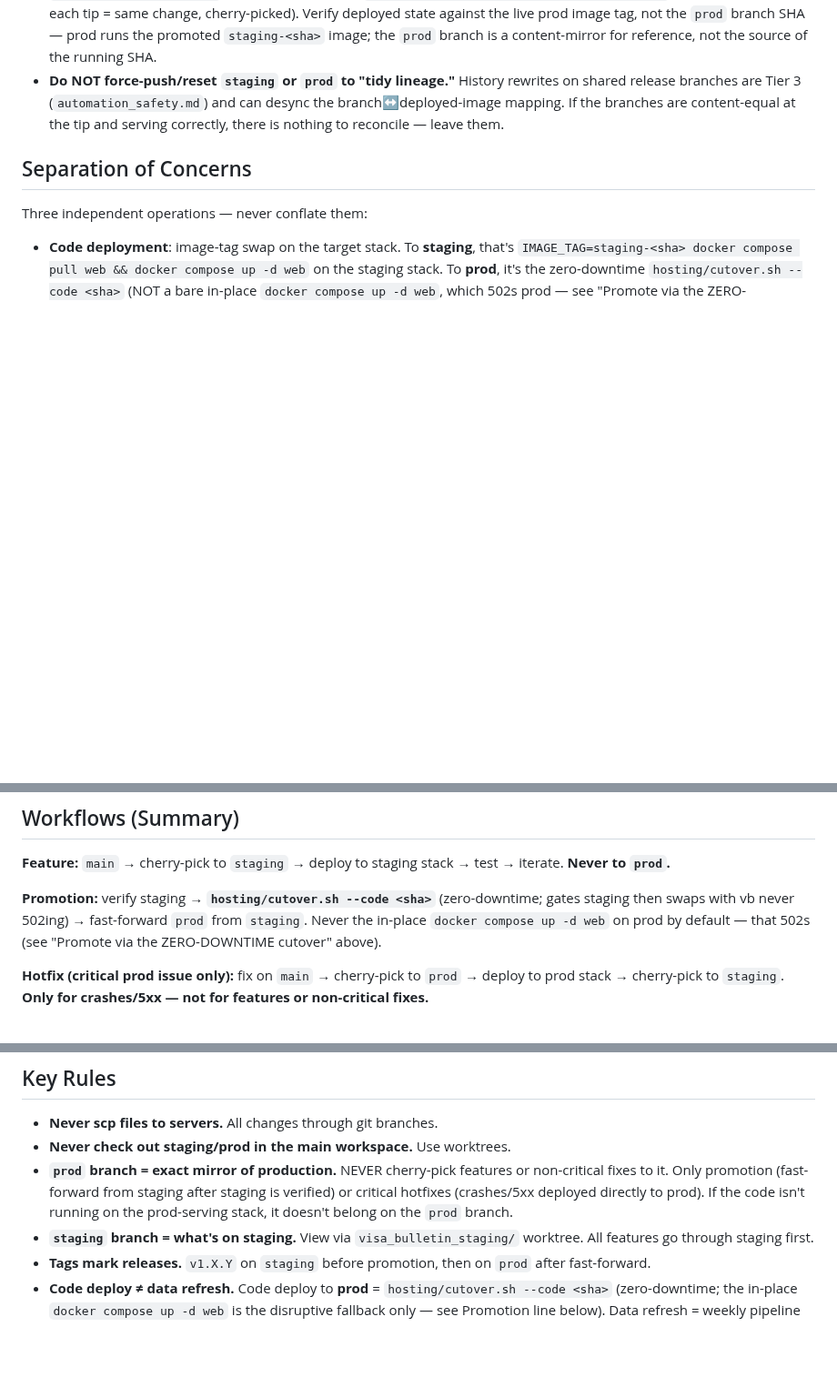
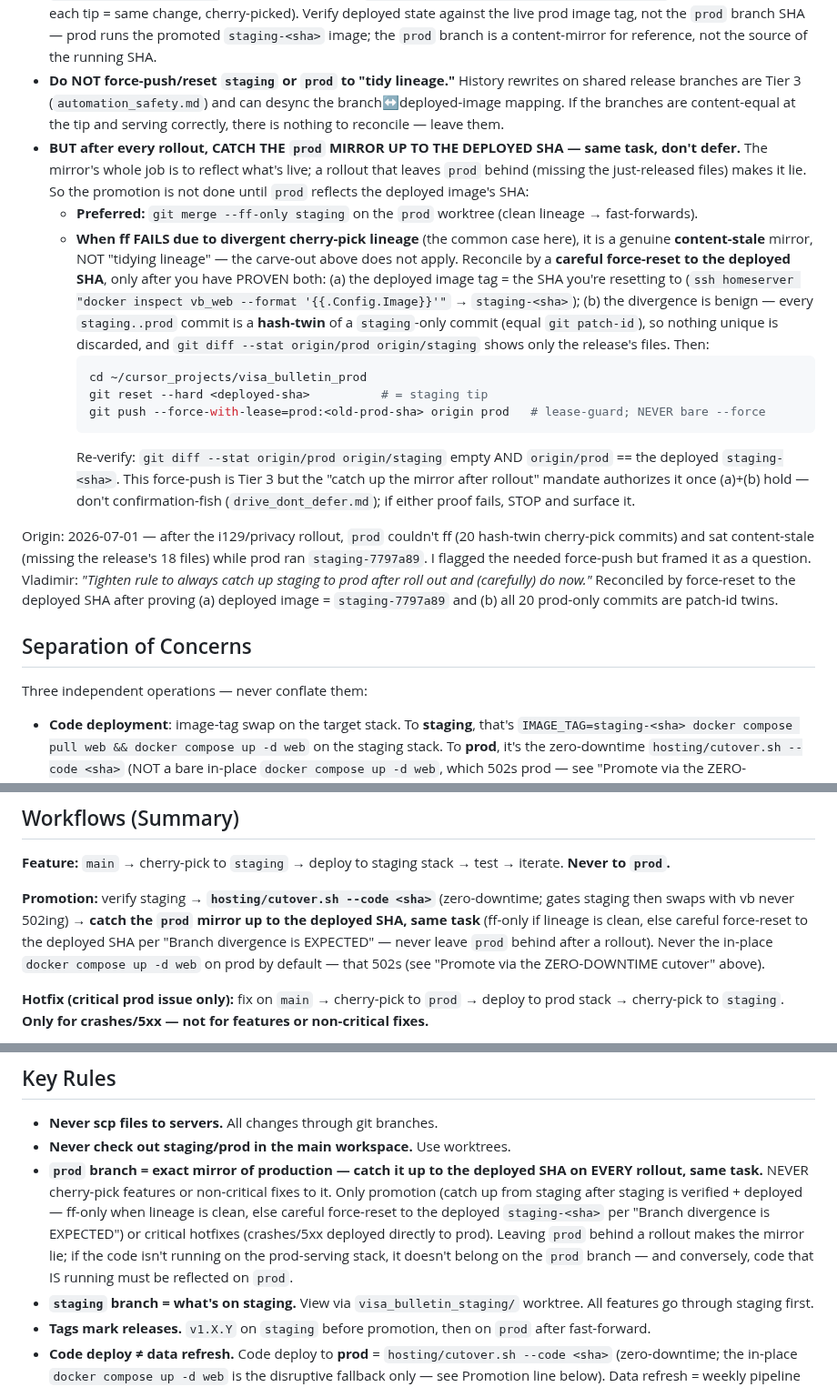
Before and after one commit to vyakunin/visa_bulletin, a Markdown page: .claude/rules/branching.md, 3 parts joined by grey strips. Shown at 91% size. Rendered like a GitHub page; blank space fills up the shorter version.

Commit message:
docs(branching): always catch prod mirror up to deployed SHA after rollout
After a rollout, reconcile the prod mirror branch to the deployed SHA in the
same task — ff-only when lineage is clean, else a careful force-reset (proven
against the deployed image tag + patch-id hash-twin divergence). A rollout that
leaves prod behind makes the mirror lie.

Co-Authored-By: Claude Opus 4.8 <noreply@anthropic.com>

````diff
--- a/.claude/rules/branching.md
+++ b/.claude/rules/branching.md
@@ -36,6 +36,17 @@ Origin: 2026-06-24 — the EB-dashboard worker-warmup fix needed `VQS_WARM=1` on
 - **Promotion is by CHERRY-PICK (and image-SHA), which rewrites the commit hash.** So the *same* change lands under a *different* SHA on each branch, and the three branches diverge in commit count and SHA even when their working trees are **byte-identical**. A large `main…staging` / `staging…prod` count is almost always this artifact, not real divergence.
 - **The only parity that matters: (a) working-tree CONTENT and (b) the deployed image tag.** Verify content parity with `git diff --stat <a> <b>` (empty = identical) or `git show <branch> --format= | git patch-id` (same patch-id on each tip = same change, cherry-picked). Verify deployed state against the live prod image tag, not the `prod` branch SHA — prod runs the promoted `staging-<sha>` image; the `prod` branch is a content-mirror for reference, not the source of the running SHA.
 - **Do NOT force-push/reset `staging` or `prod` to "tidy lineage."** History rewrites on shared release branches are Tier 3 (`automation_safety.md`) and can desync the branch↔deployed-image mapping. If the branches are content-equal at the tip and serving correctly, there is nothing to reconcile — leave them.
+- **BUT after every rollout, CATCH THE `prod` MIRROR UP TO THE DEPLOYED SHA — same task, don't defer.** The mirror's whole job is to reflect what's live; a rollout that leaves `prod` behind (missing the just-released files) makes it lie. So the promotion is not done until `prod` reflects the deployed image's SHA:
+  - **Preferred:** `git merge --ff-only staging` on the `prod` worktree (clean lineage → fast-forwards).
+  - **When ff FAILS due to divergent cherry-pick lineage** (the common case here), it is a genuine **content-stale** mirror, NOT "tidying lineage" — the carve-out above does not apply. Reconcile by a **careful force-reset to the deployed SHA**, only after you have PROVEN both: (a) the deployed image tag = the SHA you're resetting to (`ssh homeserver "docker inspect vb_web --format '{{.Config.Image}}'"` → `staging-<sha>`); (b) the divergence is benign — every `staging..prod` commit is a **hash-twin** of a `staging`-only commit (equal `git patch-id`), so nothing unique is discarded, and `git diff --stat origin/prod origin/staging` shows only the release's files. Then:
+    ```bash
+    cd ~/cursor_projects/visa_bulletin_prod
+    git reset --hard <deployed-sha>          # = staging tip
+    git push --force-with-lease=prod:<old-prod-sha> origin prod   # lease-guard; NEVER bare --force
+    ```
+    Re-verify: `git diff --stat origin/prod origin/staging` empty AND `origin/prod` == the deployed `staging-<sha>`. This force-push is Tier 3 but the "catch up the mirror after rollout" mandate authorizes it once (a)+(b) hold — don't confirmation-fish (`drive_dont_defer.md`); if either proof fails, STOP and surface it.
+
+Origin: 2026-07-01 — after the i129/privacy rollout, `prod` couldn't ff (20 hash-twin cherry-pick commits) and sat content-stale (missing the release's 18 files) while prod ran `staging-7797a89`. I flagged the needed force-push but framed it as a question. Vladimir: *"Tighten rule to always catch up staging to prod after roll out and (carefully) do now."* Reconciled by force-reset to the deployed SHA after proving (a) deployed image = `staging-7797a89` and (b) all 20 prod-only commits are patch-id twins.
 
 ## Separation of Concerns
 
@@ -110,7 +121,7 @@ Origin: 2026-06-21 — the employer-clustering split-cluster fix was validated o
 
 **Feature:** `main` → cherry-pick to `staging` → deploy to staging stack → test → iterate. **Never to `prod`.**
 
-**Promotion:** verify staging → **`hosting/cutover.sh --code <sha>`** (zero-downtime; gates staging then swaps with vb never 502ing) → fast-forward `prod` from `staging`. Never the in-place `docker compose up -d web` on prod by default — that 502s (see "Promote via the ZERO-DOWNTIME cutover" above).
+**Promotion:** verify staging → **`hosting/cutover.sh --code <sha>`** (zero-downtime; gates staging then swaps with vb never 502ing) → **catch the `prod` mirror up to the deployed SHA, same task** (ff-only if lineage is clean, else careful force-reset to the deployed SHA per "Branch divergence is EXPECTED" — never leave `prod` behind after a rollout). Never the in-place `docker compose up -d web` on prod by default — that 502s (see "Promote via the ZERO-DOWNTIME cutover" above).
 
 **Hotfix (critical prod issue only):** fix on `main` → cherry-pick to `prod` → deploy to prod stack → cherry-pick to `staging`. **Only for crashes/5xx — not for features or non-critical fixes.**
 
@@ -146,7 +157,7 @@ git push origin prod
 
 - **Never scp files to servers.** All changes through git branches.
 - **Never check out staging/prod in the main workspace.** Use worktrees.
-- **`prod` branch = exact mirror of production.** NEVER cherry-pick features or non-critical fixes to it. Only promotion (fast-forward from staging after staging is verified) or critical hotfixes (crashes/5xx deployed directly to prod). If the code isn't running on the prod-serving stack, it doesn't belong on the `prod` branch.
+- **`prod` branch = exact mirror of production — catch it up to the deployed SHA on EVERY rollout, same task.** NEVER cherry-pick features or non-critical fixes to it. Only promotion (catch up from staging after staging is verified + deployed — ff-only when lineage is clean, else careful force-reset to the deployed `staging-<sha>` per "Branch divergence is EXPECTED") or critical hotfixes (crashes/5xx deployed directly to prod). Leaving `prod` behind a rollout makes the mirror lie; if the code isn't running on the prod-serving stack, it doesn't belong on the `prod` branch — and conversely, code that IS running must be reflected on `prod`.
 - **`staging` branch = what's on staging.** View via `visa_bulletin_staging/` worktree. All features go through staging first.
 - **Tags mark releases.** `v1.X.Y` on `staging` before promotion, then on `prod` after fast-forward.
 - **Code deploy ≠ data refresh.** Code deploy to **prod** = `hosting/cutover.sh --code <sha>` (zero-downtime; the in-place `docker compose up -d web` is the disruptive fallback only — see Promotion line below). Data refresh = weekly pipeline run on the staging DB followed by atomic flip via `cutover.sh --data` (~30 min total).
````
